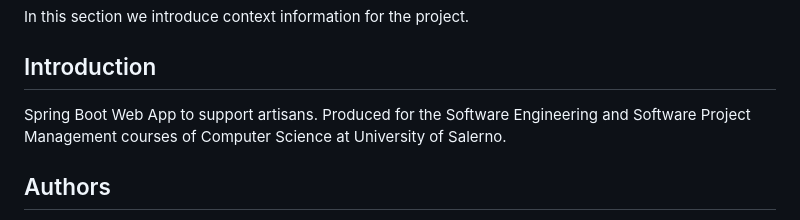
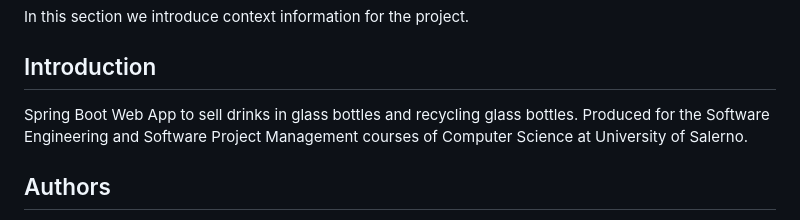
Before and after one commit to losor2002/GreenBottle, a Markdown page: README.md, the part around the change printed below. Rendered like a GitHub page.

```diff
--- a/README.md
+++ b/README.md
@@ -20,7 +19,7 @@ In this section we introduce context information for the project.
 
 ## Introduction
 
-Spring Boot Web App to support artisans. Produced for the Software Engineering and Software Project Management
+Spring Boot Web App to sell drinks in glass bottles and recycling glass bottles. Produced for the Software Engineering and Software Project Management
 courses of Computer Science at University of Salerno.
 
 ## Authors
```
Also changed, not shown: other parts of README.md (+2 -3 lines).
